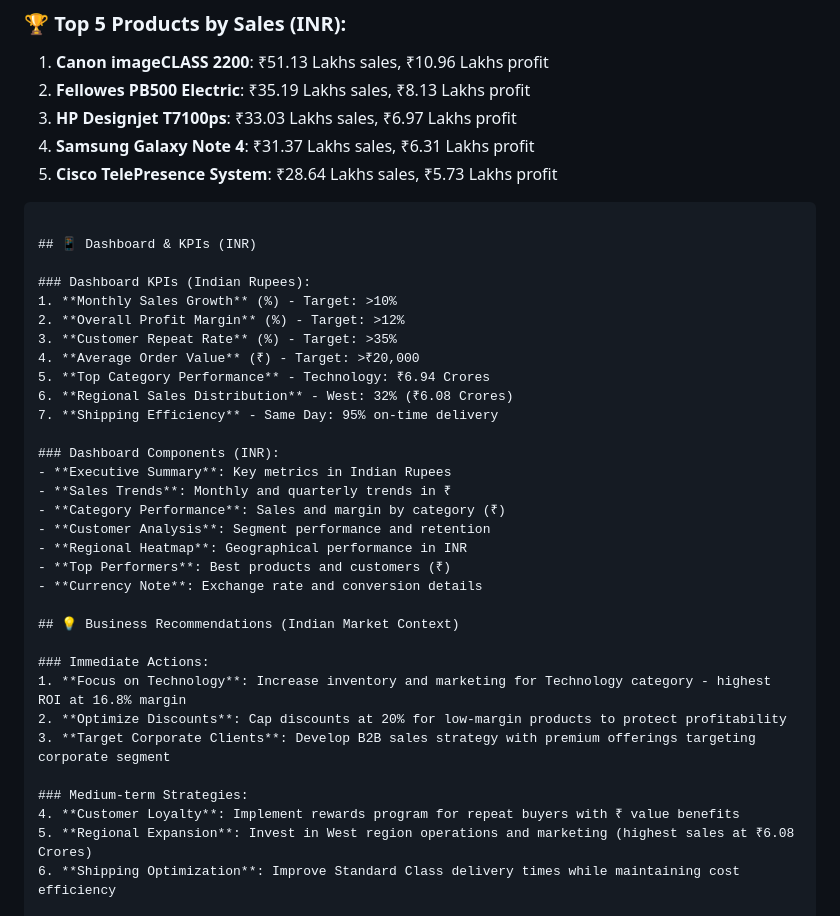
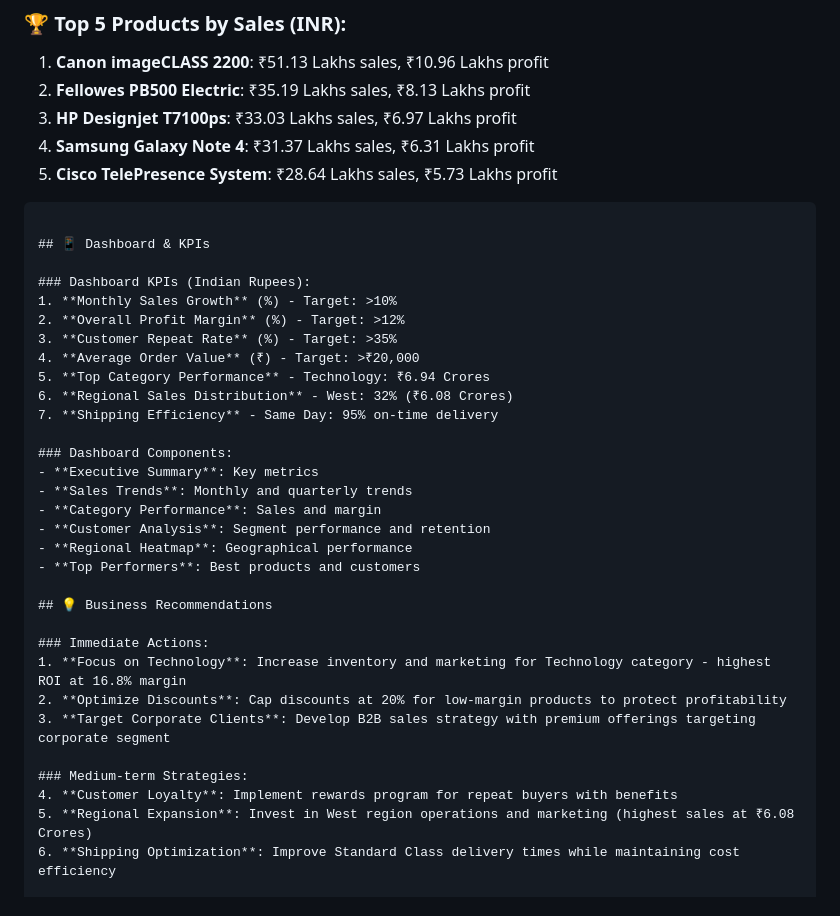
Before and after one commit to lingalaanusha/Task-2, a Markdown page: README.md, the part around one of its changes. GitHub-like rendering.

````diff
--- a/README.md
+++ b/README.md
@@ -157,7 +157,7 @@ The project answers 10 key business questions using SQL :
 
 ```
 
-## 📱 Dashboard & KPIs (INR)
+## 📱 Dashboard & KPIs
 
 ### Dashboard KPIs (Indian Rupees):
 1. **Monthly Sales Growth** (%) - Target: >10%
@@ -168,16 +168,15 @@ The project answers 10 key business questions using SQL :
 6. **Regional Sales Distribution** - West: 32% (₹6.08 Crores)
 7. **Shipping Efficiency** - Same Day: 95% on-time delivery
 
-### Dashboard Components (INR):
-- **Executive Summary**: Key metrics in Indian Rupees
-- **Sales Trends**: Monthly and quarterly trends in ₹
-- **Category Performance**: Sales and margin by category (₹)
+### Dashboard Components:
+- **Executive Summary**: Key metrics
+- **Sales Trends**: Monthly and quarterly trends
+- **Category Performance**: Sales and margin
 - **Customer Analysis**: Segment performance and retention
-- **Regional Heatmap**: Geographical performance in INR
-- **Top Performers**: Best products and customers (₹)
-- **Currency Note**: Exchange rate and conversion details
+- **Regional Heatmap**: Geographical performance
+- **Top Performers**: Best products and customers
 
-## 💡 Business Recommendations (Indian Market Context)
+## 💡 Business Recommendations
 
 ### Immediate Actions:
 1. **Focus on Technology**: Increase inventory and marketing for Technology category - highest ROI at 16.8% margin
@@ -185,7 +184,7 @@ The project answers 10 key business questions using SQL :
 3. **Target Corporate Clients**: Develop B2B sales strategy with premium offerings targeting corporate segment
 
 ### Medium-term Strategies:
-4. **Customer Loyalty**: Implement rewards program for repeat buyers with ₹ value benefits
+4. **Customer Loyalty**: Implement rewards program for repeat buyers with benefits
 5. **Regional Expansion**: Invest in West region operations and marketing (highest sales at ₹6.08 Crores)
 6. **Shipping Optimization**: Improve Standard Class delivery times while maintaining cost efficiency
 
````
Also changed, not shown: other parts of README.md (+4 -37 lines).
